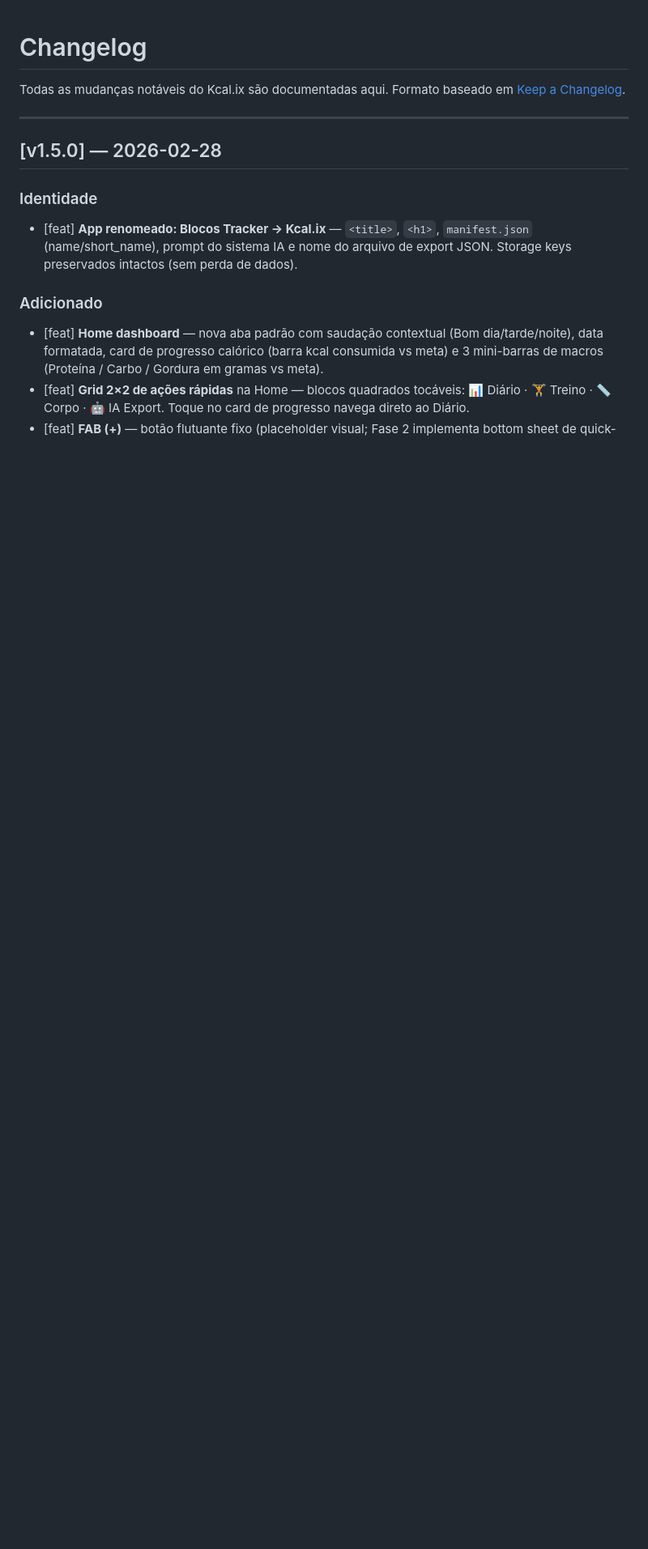
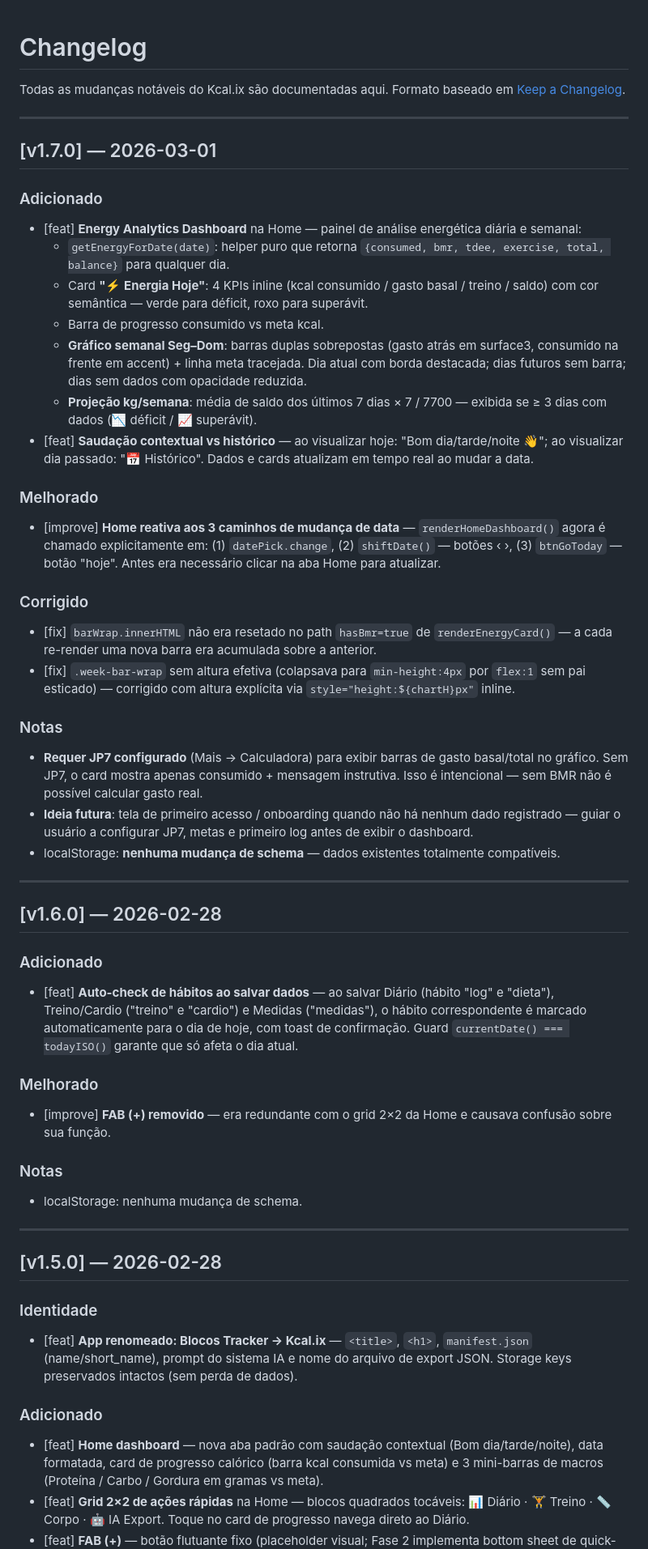
Before and after one commit to AdilMtl/blocos-tracker, a Markdown page: CHANGELOG.md, the part around the change. Shown at 81% size. Rendered like a GitHub page; blank space fills up the shorter version.

Commit message:
docs(v1.7.0): CHANGELOG e MEMORY atualizados
Co-Authored-By: Claude Sonnet 4.6 <noreply@anthropic.com>

```diff
--- a/CHANGELOG.md
+++ b/CHANGELOG.md
@@ -2,6 +2,44 @@
 
 Todas as mudanças notáveis do Kcal.ix são documentadas aqui.
 Formato baseado em [Keep a Changelog](https://keepachangelog.com/pt-BR/1.0.0/).
+
+---
+
+## [v1.7.0] — 2026-03-01
+
+### Adicionado
+- [feat] **Energy Analytics Dashboard** na Home — painel de análise energética diária e semanal:
+  - `getEnergyForDate(date)`: helper puro que retorna `{consumed, bmr, tdee, exercise, total, balance}` para qualquer dia.
+  - Card **"⚡ Energia Hoje"**: 4 KPIs inline (kcal consumido / gasto basal / treino / saldo) com cor semântica — verde para déficit, roxo para superávit.
+  - Barra de progresso consumido vs meta kcal.
+  - **Gráfico semanal Seg–Dom**: barras duplas sobrepostas (gasto atrás em surface3, consumido na frente em accent) + linha meta tracejada. Dia atual com borda destacada; dias futuros sem barra; dias sem dados com opacidade reduzida.
+  - **Projeção kg/semana**: média de saldo dos últimos 7 dias × 7 / 7700 — exibida se ≥ 3 dias com dados (📉 déficit / 📈 superávit).
+- [feat] **Saudação contextual vs histórico** — ao visualizar hoje: "Bom dia/tarde/noite 👋"; ao visualizar dia passado: "📅 Histórico". Dados e cards atualizam em tempo real ao mudar a data.
+
+### Melhorado
+- [improve] **Home reativa aos 3 caminhos de mudança de data** — `renderHomeDashboard()` agora é chamado explicitamente em: (1) `datePick.change`, (2) `shiftDate()` — botões ‹ ›, (3) `btnGoToday` — botão "hoje". Antes era necessário clicar na aba Home para atualizar.
+
+### Corrigido
+- [fix] `barWrap.innerHTML` não era resetado no path `hasBmr=true` de `renderEnergyCard()` — a cada re-render uma nova barra era acumulada sobre a anterior.
+- [fix] `.week-bar-wrap` sem altura efetiva (colapsava para `min-height:4px` por `flex:1` sem pai esticado) — corrigido com altura explícita via `style="height:${chartH}px"` inline.
+
+### Notas
+- **Requer JP7 configurado** (Mais → Calculadora) para exibir barras de gasto basal/total no gráfico. Sem JP7, o card mostra apenas consumido + mensagem instrutiva. Isso é intencional — sem BMR não é possível calcular gasto real.
+- **Ideia futura**: tela de primeiro acesso / onboarding quando não há nenhum dado registrado — guiar o usuário a configurar JP7, metas e primeiro log antes de exibir o dashboard.
+- localStorage: **nenhuma mudança de schema** — dados existentes totalmente compatíveis.
+
+---
+
+## [v1.6.0] — 2026-02-28
+
+### Adicionado
+- [feat] **Auto-check de hábitos ao salvar dados** — ao salvar Diário (hábito "log" e "dieta"), Treino/Cardio ("treino" e "cardio") e Medidas ("medidas"), o hábito correspondente é marcado automaticamente para o dia de hoje, com toast de confirmação. Guard `currentDate() === todayISO()` garante que só afeta o dia atual.
+
+### Melhorado
+- [improve] **FAB (+) removido** — era redundante com o grid 2×2 da Home e causava confusão sobre sua função.
+
+### Notas
+- localStorage: nenhuma mudança de schema.
 
 ---
 
```
